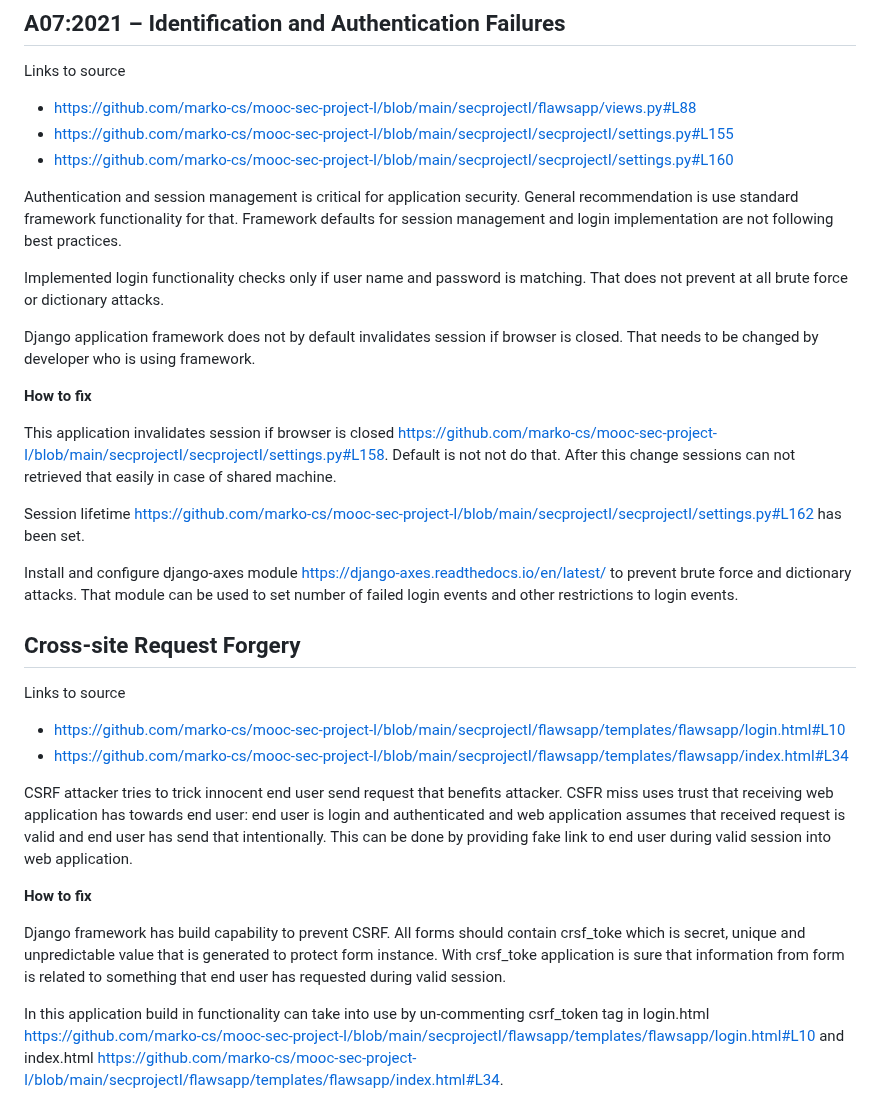
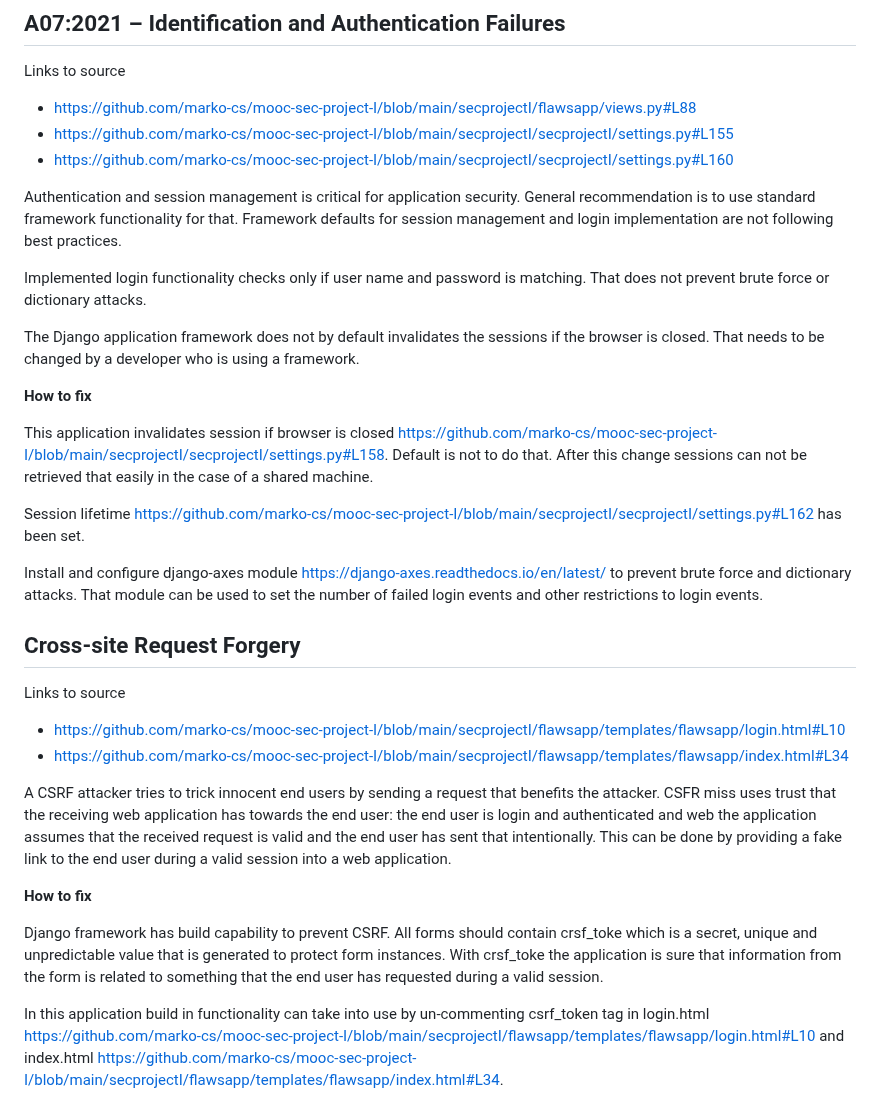
Before and after one commit to marko-cs/mooc-sec-project-I, a Markdown page: README.md, the part around one of its changes. Rendered like a GitHub page.

```diff
--- a/README.md
+++ b/README.md
@@ -107,19 +107,19 @@ Links to source
 - https://github.com/marko-cs/mooc-sec-project-I/blob/main/secprojectI/secprojectI/settings.py#L155
 - https://github.com/marko-cs/mooc-sec-project-I/blob/main/secprojectI/secprojectI/settings.py#L160
 
-Authentication and session management is critical for application security. General recommendation is use standard framework functionality for that. Framework defaults for session management and login implementation are not following best practices.
+Authentication and session management is critical for application security. General recommendation is to use standard framework functionality for that. Framework defaults for session management and login implementation are not following best practices.
 
-Implemented login functionality checks only if user name and password is matching. That does not prevent at all brute force or dictionary attacks.
+Implemented login functionality checks only if user name and password is matching. That does not prevent brute force or dictionary attacks.
 
-Django application framework does not by default invalidates session if browser is closed. That needs to be changed by developer who is using framework.
+The Django application framework does not by default invalidates the sessions if the browser is closed. That needs to be changed by a developer who is using a framework.
 
 **How to fix**
 
-This application invalidates session if browser is closed https://github.com/marko-cs/mooc-sec-project-I/blob/main/secprojectI/secprojectI/settings.py#L158. Default is not not do that. After this change sessions can not retrieved that easily in case of shared machine.
+This application invalidates session if browser is closed https://github.com/marko-cs/mooc-sec-project-I/blob/main/secprojectI/secprojectI/settings.py#L158. Default is not to do that. After this change sessions can not be retrieved that easily in the case of a shared machine.
 
 Session lifetime https://github.com/marko-cs/mooc-sec-project-I/blob/main/secprojectI/secprojectI/settings.py#L162 has been set.
 
-Install and configure django-axes module https://django-axes.readthedocs.io/en/latest/ to prevent brute force and dictionary attacks. That module can be used to set number of failed login events and other restrictions to login events.
+Install and configure django-axes module https://django-axes.readthedocs.io/en/latest/ to prevent brute force and dictionary attacks. That module can be used to set the number of failed login events and other restrictions to login events.
 
 
 ## Cross-site Request Forgery
@@ -128,10 +128,10 @@ Links to source
 - https://github.com/marko-cs/mooc-sec-project-I/blob/main/secprojectI/flawsapp/templates/flawsapp/login.html#L10
 - https://github.com/marko-cs/mooc-sec-project-I/blob/main/secprojectI/flawsapp/templates/flawsapp/index.html#L34
 
-CSRF attacker tries to trick innocent end user send request that benefits attacker. CSFR miss uses trust that receiving web application has towards end user: end user is login and authenticated and web application assumes that received request is valid and end user has send that intentionally. This can be done by providing fake link to end user during valid session into web application.
+A CSRF attacker tries to trick innocent end users by sending a request that benefits the attacker. CSFR miss uses trust that the  receiving web application has towards the end user: the end user is login and authenticated and web the application assumes that the received request is valid and the end user has sent that intentionally. This can be done by providing a fake link to the end user during a valid session into a web application.
 
 **How to fix**
 
-Django framework has build capability to prevent CSRF. All forms should contain crsf_toke which is secret, unique and unpredictable value that is generated to protect form instance. With crsf_toke application is sure that information from form is related to something that end user has requested during valid session.
+Django framework has build capability to prevent CSRF. All forms should contain crsf_toke which is a secret, unique and unpredictable value that is generated to protect form instances. With crsf_toke the application is sure that information from the form is related to something that the end user has requested during a valid session.
 
 In this application build in functionality can take into use by un-commenting csrf_token tag in login.html https://github.com/marko-cs/mooc-sec-project-I/blob/main/secprojectI/flawsapp/templates/flawsapp/login.html#L10 and index.html https://github.com/marko-cs/mooc-sec-project-I/blob/main/secprojectI/flawsapp/templates/flawsapp/index.html#L34.
```
Also changed, not shown: other parts of README.md (+9 -9 lines).
